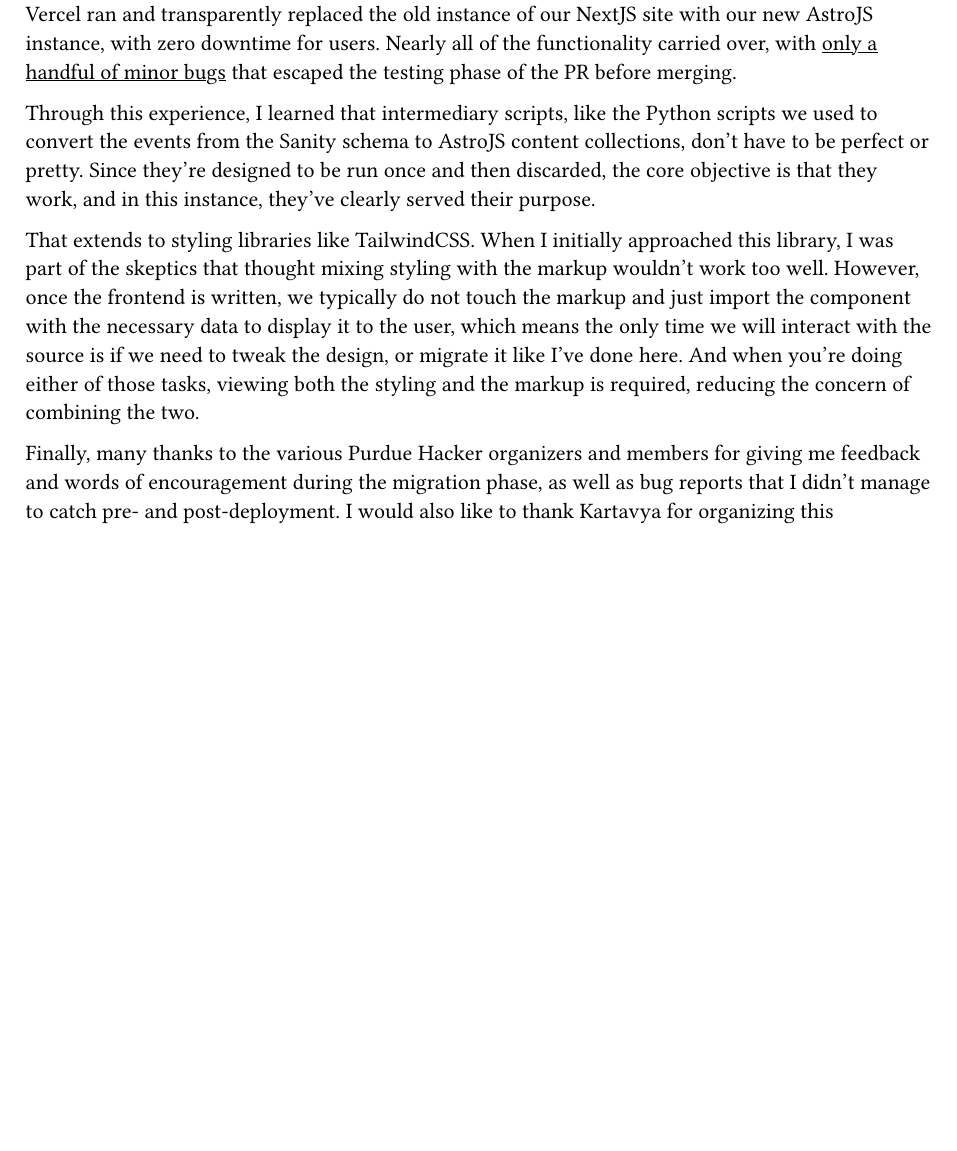
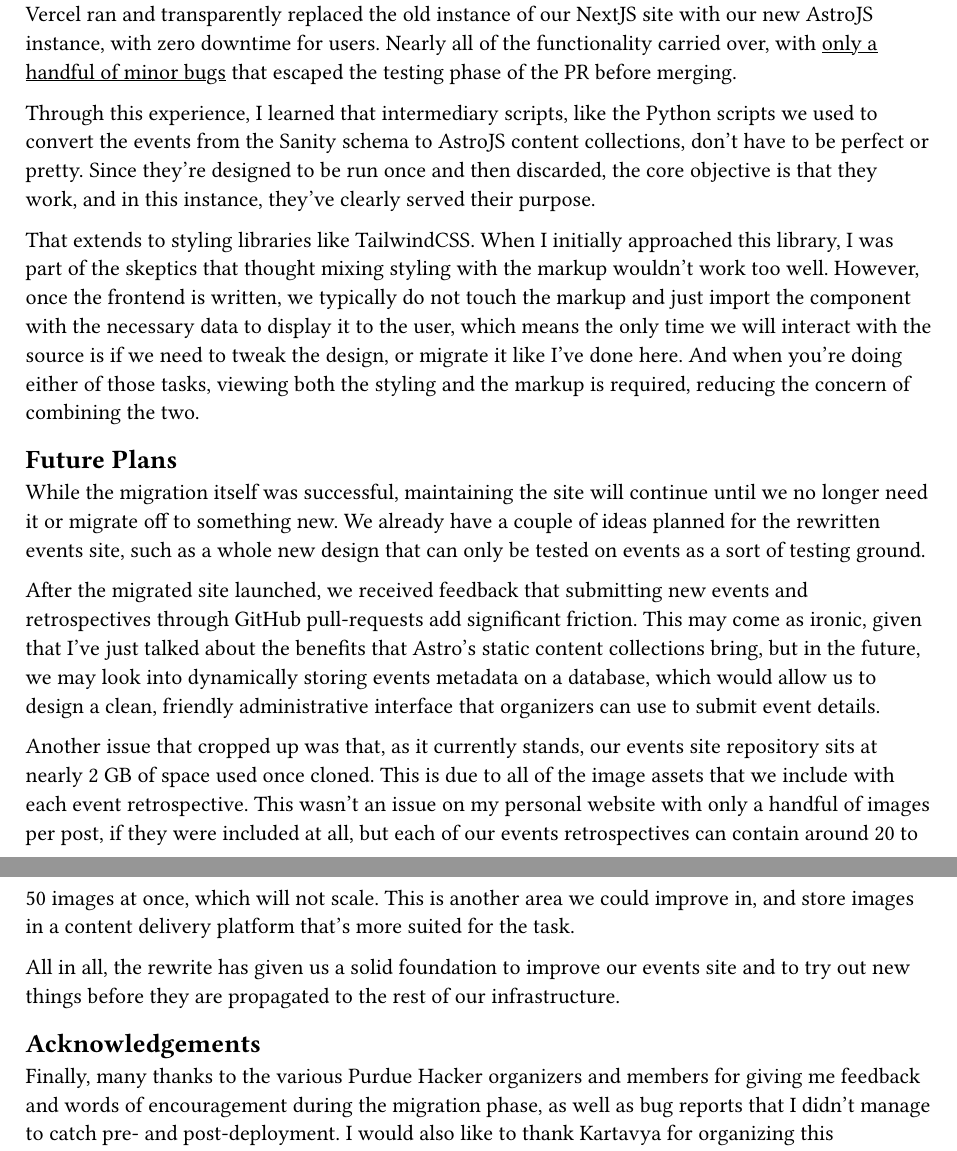
Before and after one commit to ericswpark/2025-sighorse, a Typst document (main.typ): part of page 3 of 3 before the commit and two parts of pages 3 and 4 of 4 after it, the two joined at a grey line, cut so that both start at the same text, the shorter picture padded with empty space. Compiled offline with Typst 0.15.

Commit message:
feat: add future plans section, title acknowledgement section

```diff
--- a/main.typ
+++ b/main.typ
@@ -156,6 +156,34 @@
 And when you're doing either of those tasks, viewing both the styling and the
 markup is required, reducing the concern of combining the two.
 
+== Future Plans
+
+While the migration itself was successful, maintaining the site will continue until
+we no longer need it or migrate off to something new. We already have a couple of
+ideas planned for the rewritten events site, such as a whole new design that can
+only be tested on events as a sort of testing ground.
+
+After the migrated site launched, we received feedback that submitting new events
+and retrospectives through GitHub pull-requests add significant friction. This
+may come as ironic, given that I've just talked about the benefits that Astro's
+static content collections bring, but in the future, we may look into dynamically
+storing events metadata on a database, which would allow us to design a clean,
+friendly administrative interface that organizers can use to submit event details.
+
+Another issue that cropped up was that, as it currently stands, our events site
+repository sits at nearly 2 GB of space used once cloned. This is due to all of
+the image assets that we include with each event retrospective. This wasn't an
+issue on my personal website with only a handful of images per post, if they were
+included at all, but each of our events retrospectives can contain around 20 to
+50 images at once, which will not scale. This is another area we could improve in,
+and store images in a content delivery platform that's more suited for the task.
+
+All in all, the rewrite has given us a solid foundation to improve our events site
+and to try out new things before they are propagated to the rest of our infrastructure.
+
+
+== Acknowledgements
+
 Finally, many thanks to the various Purdue Hacker organizers and members for giving
 me feedback and words of encouragement during the migration phase, as well as bug
 reports that I didn't manage to catch pre- and post-deployment. I would also like
```
